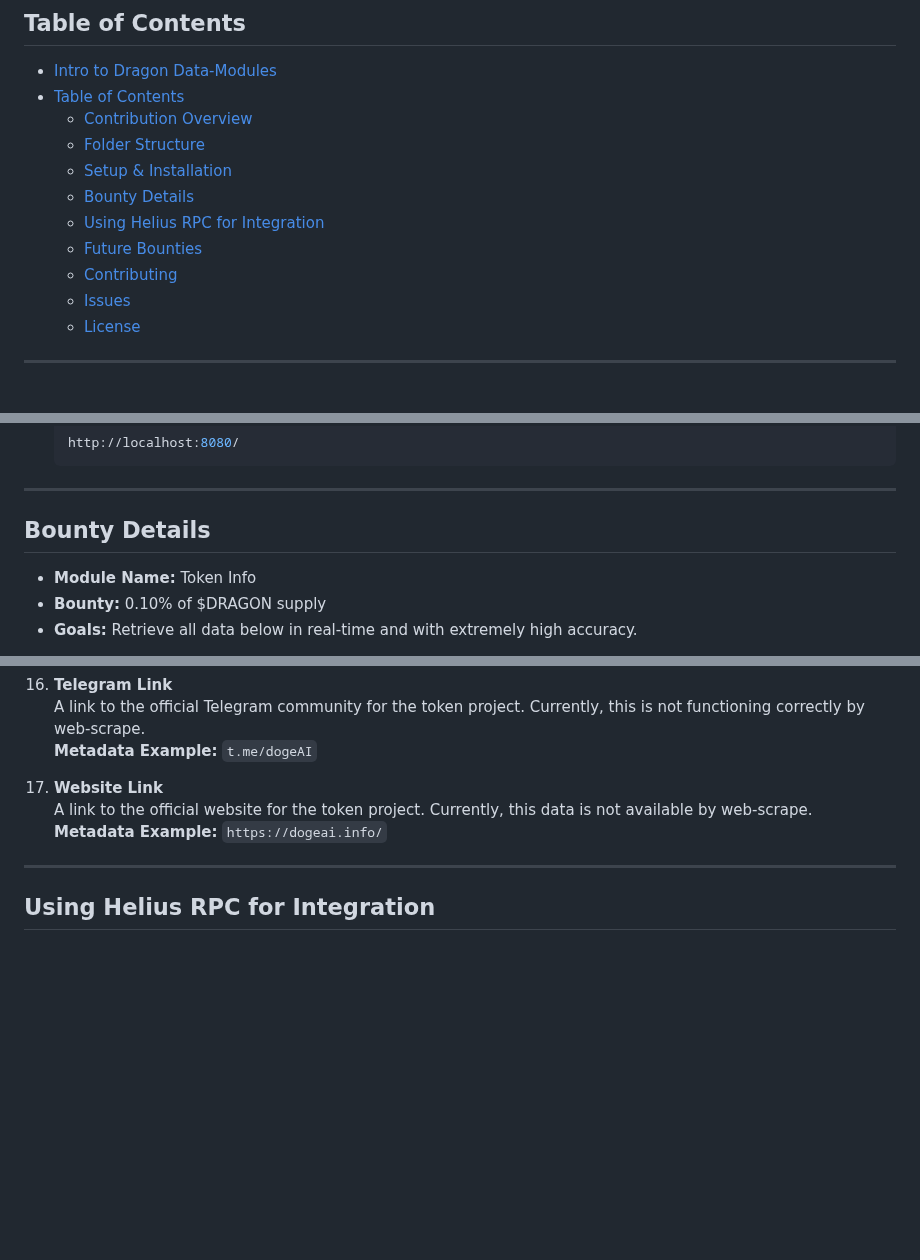
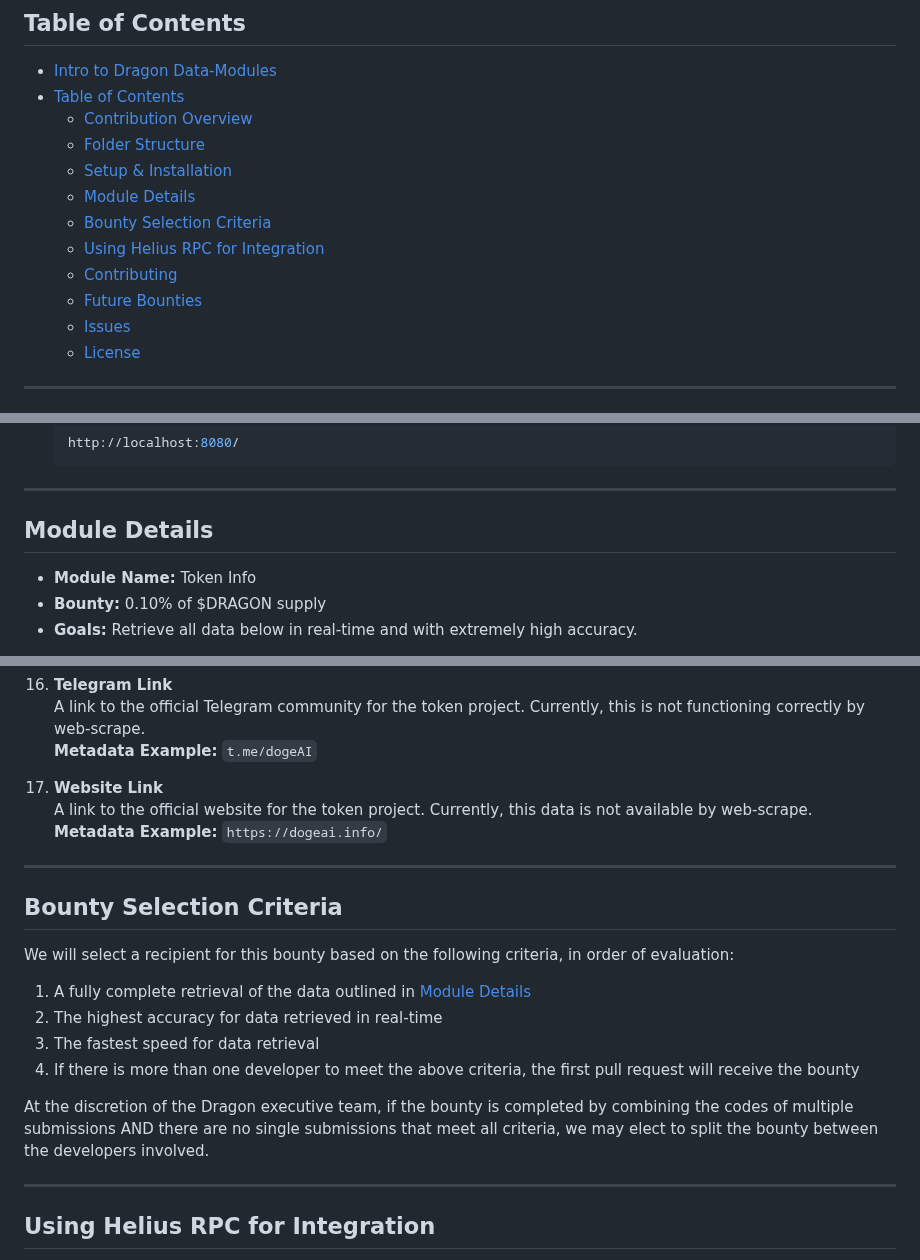
Before and after one commit to alpha-dragon-org/dragon-module1-tokeninfo, a Markdown page: README.md, 3 parts joined by grey strips. GitHub-like rendering; blank space fills up the shorter version.

```diff
--- a/README.md
+++ b/README.md
@@ -17,10 +17,11 @@ Soon, developers will contribute their own modules to Dragon based on what they
   - [Contribution Overview](#contribution-overview)
   - [Folder Structure](#folder-structure)
   - [Setup \& Installation](#setup--installation)
-  - [Bounty Details](#bounty-details)
+  - [Module Details](#module-details)
+  - [Bounty Selection Criteria](#bounty-selection-criteria)
   - [Using Helius RPC for Integration](#using-helius-rpc-for-integration)
+  - [Contributing](#contributing)
   - [Future Bounties](#future-bounties)
-  - [Contributing](#contributing)
   - [Issues](#issues)
   - [License](#license)
 
@@ -138,7 +139,7 @@ dragon-data-modules/
 ---
 
 
-## Bounty Details
+## Module Details
 
 - **Module Name:** Token Info
 - **Bounty:** 0.10% of $DRAGON supply
@@ -221,6 +222,18 @@ dragon-data-modules/
 
 ---
 
+## Bounty Selection Criteria
+
+We will select a recipient for this bounty based on the following criteria, in order of evaluation:
+1. A fully complete retrieval of the data outlined in [Module Details](#module-details)
+2. The highest accuracy for data retrieved in real-time
+3. The fastest speed for data retrieval
+4. If there is more than one developer to meet the above criteria, the first pull request will receive the bounty
+
+At the discretion of the Dragon executive team, if the bounty is completed by combining the codes of multiple submissions AND there are no single submissions that meet all criteria, we may elect to split the bounty between the developers involved.
+
+---
+
 ## Using Helius RPC for Integration
 
 [Helius](https://www.helius.dev) is a powerful RPC service that enables quick and direct access to on-chain data on Solana. By integrating Helius RPC calls into Dragon's data-modules, we can **replace slow web-scraping techniques** and **increase data accuracy.**
```
Also changed, not shown: other parts of README.md (+7 -8 lines).
